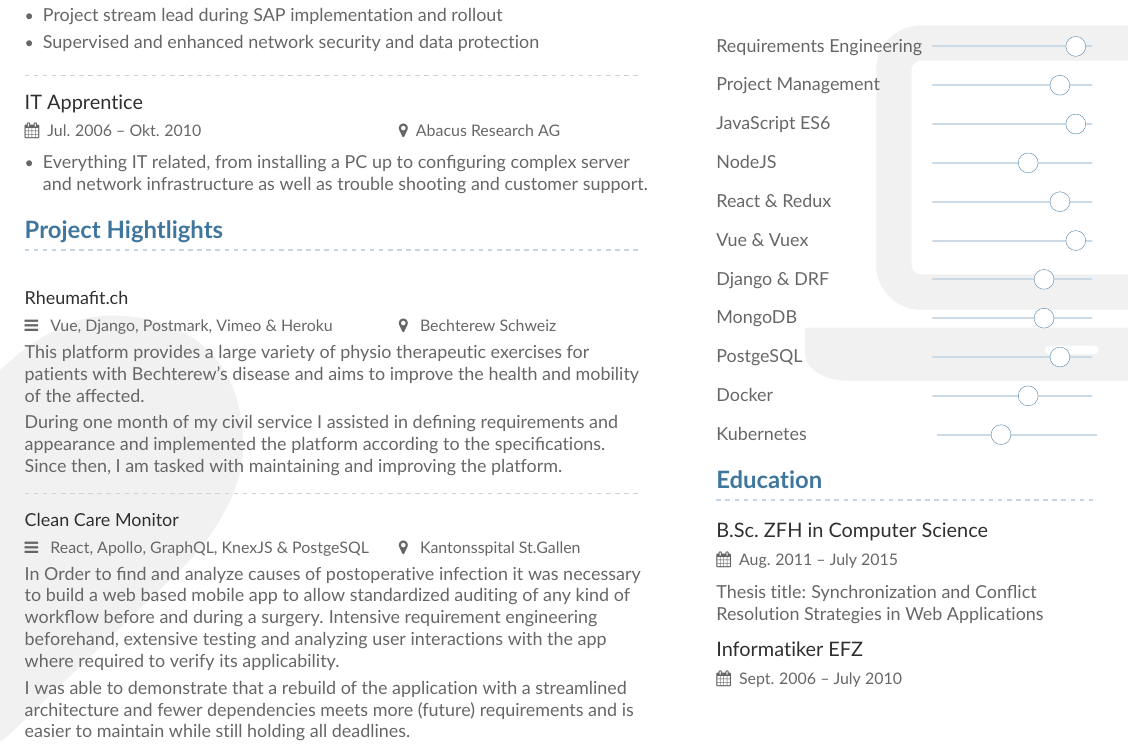
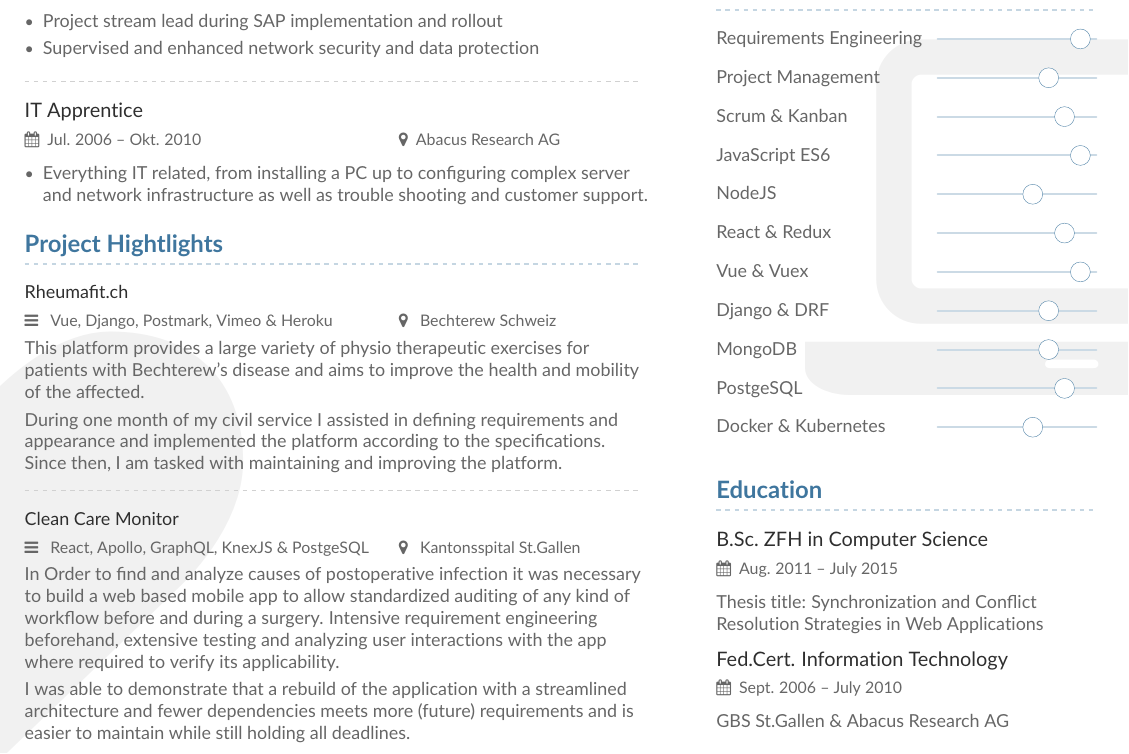
Before and after one commit to eigenmannmartin/CV, a LaTeX CV (cv.tex, which reads sidebar.tex): part of the page, cut so that both start at the same text. Compiled offline with pdfLaTeX.

```diff
--- a/sidebar.tex
+++ b/sidebar.tex
@@ -61,46 +61,34 @@
 % \cvtag{Strong Analytical abilities}
 %\end{spacing}
 
-\cvsection{Skills}
+\cvsection{Skills}%
 
 \makebox[0pt][l]{%
   \hspace{1.5cm}
   \raisebox{-\totalheight}[0pt][0pt]{%
    {\color{background}\fontsize{250}{48}\faLaptop}
 }}%
+Requirements Engineering \hfill\SLIDER{2.8cm}{0.9}\vspace{0.3cm}
 
-Requirements Engineering \hfill\SLIDER{2.8cm}{0.9}
-\vspace{0.3cm}
+Project Management \hfill\SLIDER{2.8cm}{0.7}\vspace{0.3cm}
 
-Project Management \hfill\SLIDER{2.8cm}{0.8}
-\vspace{0.3cm}
+Scrum \& Kanban \hfill\SLIDER{2.8cm}{0.8}\vspace{0.3cm}
 
-JavaScript ES6 \hfill\SLIDER{2.8cm}{0.9}
-\vspace{0.3cm}
+JavaScript ES6 \hfill\SLIDER{2.8cm}{0.9}\vspace{0.3cm}
 
-NodeJS \hfill\SLIDER{2.8cm}{0.6}
-\vspace{0.3cm}
+NodeJS \hfill\SLIDER{2.8cm}{0.6}\vspace{0.3cm}
 
-React \& Redux \hfill\SLIDER{2.8cm}{0.8}
-\vspace{0.3cm}
+React \& Redux \hfill\SLIDER{2.8cm}{0.8}\vspace{0.3cm}
 
-Vue \& Vuex \hfill\SLIDER{2.8cm}{0.9}
-\vspace{0.3cm}
+Vue \& Vuex \hfill\SLIDER{2.8cm}{0.9}\vspace{0.3cm}
 
-Django \& DRF \hfill\SLIDER{2.8cm}{0.7}
-\vspace{0.3cm}
+Django \& DRF \hfill\SLIDER{2.8cm}{0.7}\vspace{0.3cm}
 
-MongoDB \hfill\SLIDER{2.8cm}{0.7}
-\vspace{0.3cm}
+MongoDB \hfill\SLIDER{2.8cm}{0.7}\vspace{0.3cm}
 
-PostgeSQL \hfill\SLIDER{2.8cm}{0.8}
-\vspace{0.3cm}
+PostgeSQL \hfill\SLIDER{2.8cm}{0.8}\vspace{0.3cm}
 
-Docker \hfill\SLIDER{2.8cm}{0.6}
-\vspace{0.3cm}
-
-Kubernetes \hfill\SLIDER{2.8cm}{0.4}
-
+Docker \& Kubernetes \hfill\SLIDER{2.8cm}{0.6}\vspace{0.3cm}
 
 % ===============
 % Education
@@ -113,7 +101,8 @@
 \medskip
 
 
-\cvevent{Informatiker EFZ}{Abacus Research AG}{Sept. 2006 -- July 2010}{}
+\cvevent{Fed.Cert. Information Technology}{Abacus Research AG}{Sept. 2006 -- July 2010}{}
+GBS St.Gallen \& Abacus Research AG
 
 
 
```
Also changed, not shown: cv.tex (+2 -8 lines).
